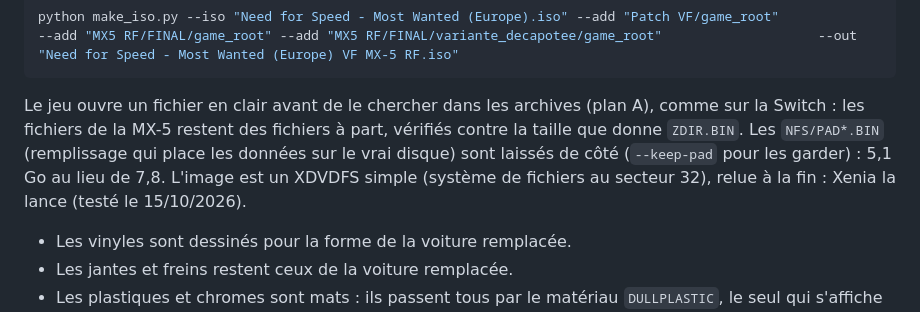
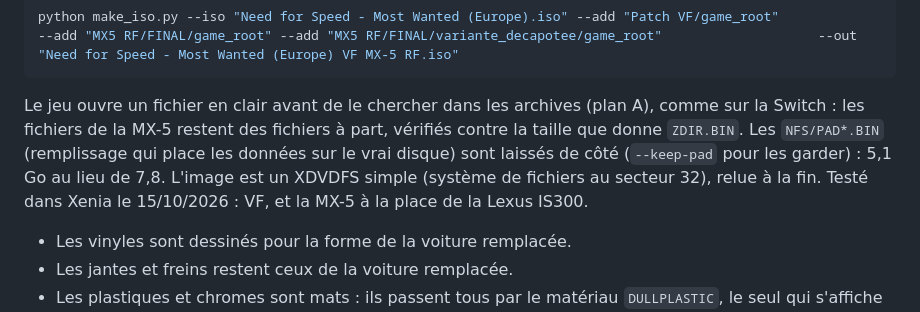
Before and after one commit to soaresden/MazdaMx5-nd-rf-ingames, a Markdown page: games/nfs-most-wanted-x360/README.md, the part around the change. Drawn GitHub-style.

Commit message:
Most Wanted : image Xenia validée en jeu (VF, MX-5 à la place de la Lexus)
Co-Authored-By: Claude Opus 5.5 <noreply@anthropic.com>

```diff
--- a/games/nfs-most-wanted-x360/README.md
+++ b/games/nfs-most-wanted-x360/README.md
@@ -158,7 +158,7 @@ Le jeu ouvre un fichier en clair avant de le chercher dans les archives (plan A)
 Switch : les fichiers de la MX-5 restent des fichiers à part, vérifiés contre la taille que donne
 `ZDIR.BIN`. Les `NFS/PAD*.BIN` (remplissage qui place les données sur le vrai disque) sont laissés
 de côté (`--keep-pad` pour les garder) : 5,1 Go au lieu de 7,8. L'image est un XDVDFS simple
-(système de fichiers au secteur 32), relue à la fin : Xenia la lance (testé le 15/10/2026).
+(système de fichiers au secteur 32), relue à la fin. Testé dans Xenia le 15/10/2026 : VF, et la MX-5 à la place de la Lexus IS300.
 
 
 - Les vinyles sont dessinés pour la forme de la voiture remplacée.
```
